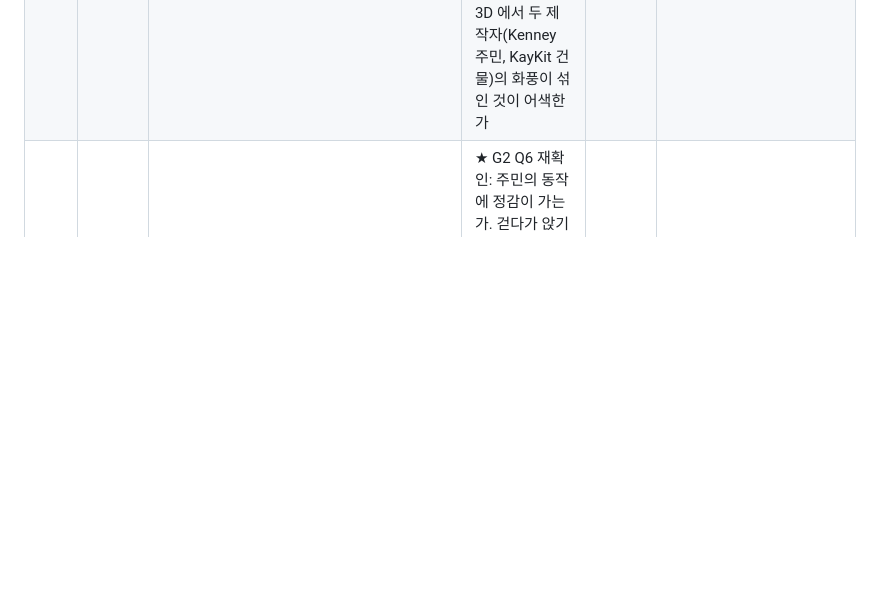
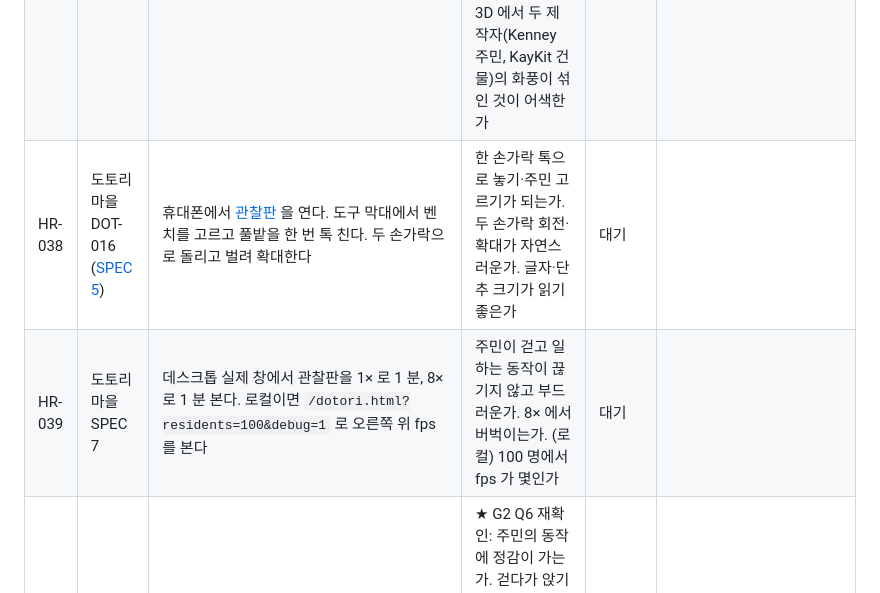
Before and after one commit to seniya/game-town-builder, a Markdown page: docs/project/HUMAN_REVIEW.md, the part around the change. GitHub-like rendering; blank space fills up the shorter version.

```diff
--- a/docs/project/HUMAN_REVIEW.md
+++ b/docs/project/HUMAN_REVIEW.md
@@ -53,6 +53,8 @@ pnpm dev                       → http://localhost:5173/
 | HR-019 | TASK-038 (ADR 034) | `/?scene=kitchen-lab` (09:00 시작, 침실 침대 2). ① F3 을 열고 "감사 +20" 을 네 번 누른다(80 이상) ② 광장 가운데 종을 조준해 F → 종 패널에서 종을 친다(레벨 2) ③ F3 시간 칸의 숫자(처음 20)를 **7** 로 바꾸고 "시로 앞당기기" → 다음 날 07:00 ④ 화면 위 나침반이 **남** 을 가리키게 돌아본다. 새 주민이 남쪽 끝에서 광장으로 걸어온다 | 새 주민이 남쪽 가장자리에서 광장으로 걸어 들어오는 장면이 반가운가. "새 주민이 마을에 왔어요" 알림이 충분한가(누가 왔는지 더 보여야 하는가). 낮 동안 광장에 머무는 Villager 가 어색한가 | 수정됨 · 재확인 대기 | 2026-09-25 오너: "새 주민이 나타나지 않음" → HR-018 에서 레벨 2 에 가지 못해 생긴 결과로 본다. F3 "감사 +20" 으로 레벨 2 를 만든 뒤 다시 본다 / 2026-09-25 오너: 고칠 곳 있음 — "주민이 나타나지 않고 몬스터가 나타남. 동서남북을 표시할 수 있는 기능이 필요함." → 원인 셋: (1) 장면의 침대가 하나라 housingLevel 33 < 50 이어서 감사만으로는 종을 칠 수 없었다 → 침대를 둘로 늘렸다. (2) 시간 칸 기본값이 20 이라 7 로 바꾸지 않으면 밤 습격으로 간다. (3) **버그**: 09:00 → 다음 날 07:00 처럼 밤을 통째로 건너뛰면 놓친 습격이 아침에 열려 다음 날 05:00 까지 몬스터가 남았다 → 건너뛴 밤의 습격은 다음 21:00 로 미룬다(MVP_SPEC 20.3). 나침반 HUD 를 화면 위 가운데에 더했다(MVP_SPEC 29, ADR 048) |
 | HR-021 | TASK-045 | `/?scene=kitchen-lab` (09:00 시작). ① F3 → "감사 +20" 네 번 ② 종을 조준해 F → 종을 친다(레벨 2) ③ (선택) 판자벽: F3 의 "블록 무제한" 을 켜고 옆 목록에서 판자를 고른 뒤 광장 **북쪽**에 한 줄 쌓는다. 몬스터는 나침반 **북서·북동** 모서리에서 온다 ④ F3 시간 칸을 **21** 로 바꾸고 "시로 앞당기기" → 몬스터 3 마리가 나와 광장으로 걸어온다 ⑤ 벽 앞에서 멈춰 부수는지, 주민이 집으로 숨는지 본다. 남은 몬스터는 05:00 에 사라진다 | 몬스터가 밤길을 걸어오는 모습이 긴장감 있는가(무섭거나 우스꽝스러운가). 판자벽을 부수는 흔들림·균열이 읽히는가. 흙·돌은 부수지 않는 규칙 때문에 "흙으로 두르면 끝" 이 되어 방어·수리의 재미가 사라지는가 | 절차 고침 · 재확인 대기 | 2026-09-25 오너: "레벨을 변경할 수 없다." → HR-018 과 같은 원인. F3 "감사 +20" 으로 레벨 2 를 만든 뒤 다시 본다 / 2026-09-25 오너: 고칠 곳 있음 — "테스트 방법이 모호하다." → 장면을 번호 붙인 단계로 다시 썼다. 침대를 둘로 늘려 ①② 만으로 레벨 2 가 된다(HR-019 와 같은 원인) |
 | HR-037 | 시뮬레이션 시험판 제안 ([문서](../proposals/2026-09-26-world-simulation-prototype.md)) | 본 게임과 별개인 브라우저 페이지 두 개(비공개, 오너 계정). [2D 판](https://claude.ai/artifact/RfmXdrbSB1jYyCRQmVFJJ7), [3D 판](https://claude.ai/artifact/NBoPPzTWGjFH2Pct7rixA7). 1× 로 첫날 밤 7시 파티까지 약 5분 본다. 주민을 눌러 "카메라로 따라가기" 를 켜고 일기·마을 소식을 함께 본다. 3D 는 끌어서 이동, 오른쪽 버튼(두 손가락)으로 회전, 휠로 확대한다 | 계속 들여다보고 싶었는가, 손이 금방 떠났는가. 마음이 움직인 순간(파티·일기·소문·동작)은 무엇이었나. 2D 와 3D 중 어느 쪽이 더 보고 싶은가, 왜인가. 어색하거나 거슬린 동작·모양은 무엇이었나. 3D 에서 두 제작자(Kenney 주민, KayKit 건물)의 화풍이 섞인 것이 어색한가 | 대기 | 2026-09-26 오너(2D 1판): "잘 만들었네. 캐릭터와 행동 애니메이션이 정교해지면 흥미로울 것 같다" → 2판에서 캐릭터·행동 동작을 넣고, 3D 판을 새로 만들었다 |
+| HR-038 | 도토리 마을 DOT-016 ([SPEC 5](../dotori/SPEC.md)) | 휴대폰에서 [관찰판](https://claude.ai/artifact/SK3HbC93q1kHEuvtwAqXLD) 을 연다. 도구 막대에서 벤치를 고르고 풀밭을 한 번 톡 친다. 두 손가락으로 돌리고 벌려 확대한다 | 한 손가락 톡으로 놓기·주민 고르기가 되는가. 두 손가락 회전·확대가 자연스러운가. 글자·단추 크기가 읽기 좋은가 | 대기 | |
+| HR-039 | 도토리 마을 SPEC 7 | 데스크톱 실제 창에서 관찰판을 1× 로 1 분, 8× 로 1 분 본다. 로컬이면 `/dotori.html?residents=100&debug=1` 로 오른쪽 위 fps 를 본다 | 주민이 걷고 일하는 동작이 끊기지 않고 부드러운가. 8× 에서 버벅이는가. (로컬) 100 명에서 fps 가 몇인가 | 대기 | |
 | HR-030 | TASK-ANIM-001 (ADR 041) | `/?scene=kitchen-lab`(조리·점심 식사: F3 "시로 앞당기기" 12), `/?scene=sleep-lab&residents=1&time=19.5`(20:00 귀가·눕기·07:00 기상), HR-021 의 습격(도피 달리기·기절), 피해 뒤 아침(목수 수리), `/`(플레이어로 걷기·Shift 달리기·점프·부수기·놓기·몬스터 치기) | ★ G2 Q6 재확인: 주민의 동작에 정감이 가는가. 걷다가 앉기·눕기·일어나기가 부드러운가(0.3~0.7 초), 너무 느리거나 미끄러져 보이지 않는가. 달리기(도피)·수리(망치질)·기절(주저앉음)이 걷기·밭일·쉬기와 구별되는가. 대기 중 숨·둘러보기·눈 깜빡임이 살아 있는 느낌을 주는가, 산만한가. 플레이어의 휘두르기·점프가 조작과 맞는가. 몬스터가 달려드는 공격이 읽히는가 | 수정 필요 · TASK-ANIM-002 | 2026-09-25 오너: "애니메이션이 어색하다. 조금 더 정교함이 필요하다." → 팔이 모두 등 뒤로 드는 방향 오류를 고쳤다(파괴·설치·공격·조리·밭일·수리·달리기). 고친 뒤 무엇이 여전히 어색한지 장면을 적어 주면 다듬는다 / 2026-09-25 오너: 고칠 곳 있음 — "각각의 행동의 애니메이션이 더 필요하다. 정교함이 필요하다." → 팔 방향 수정 뒤에도 부족하다는 판단. 행동별 동작 다듬기를 TASK-ANIM-002 로 연다(밭일 오르내림은 HR-013 에서 먼저 반영) |
 
 ## 4. 재미 검증 게이트 — 이 목록으로 미루지 않는다
```
Also changed, not shown: docs/state/2026-09-27_0100-dotori-v2-direction-v0-v1.md (+10 -0 lines).
